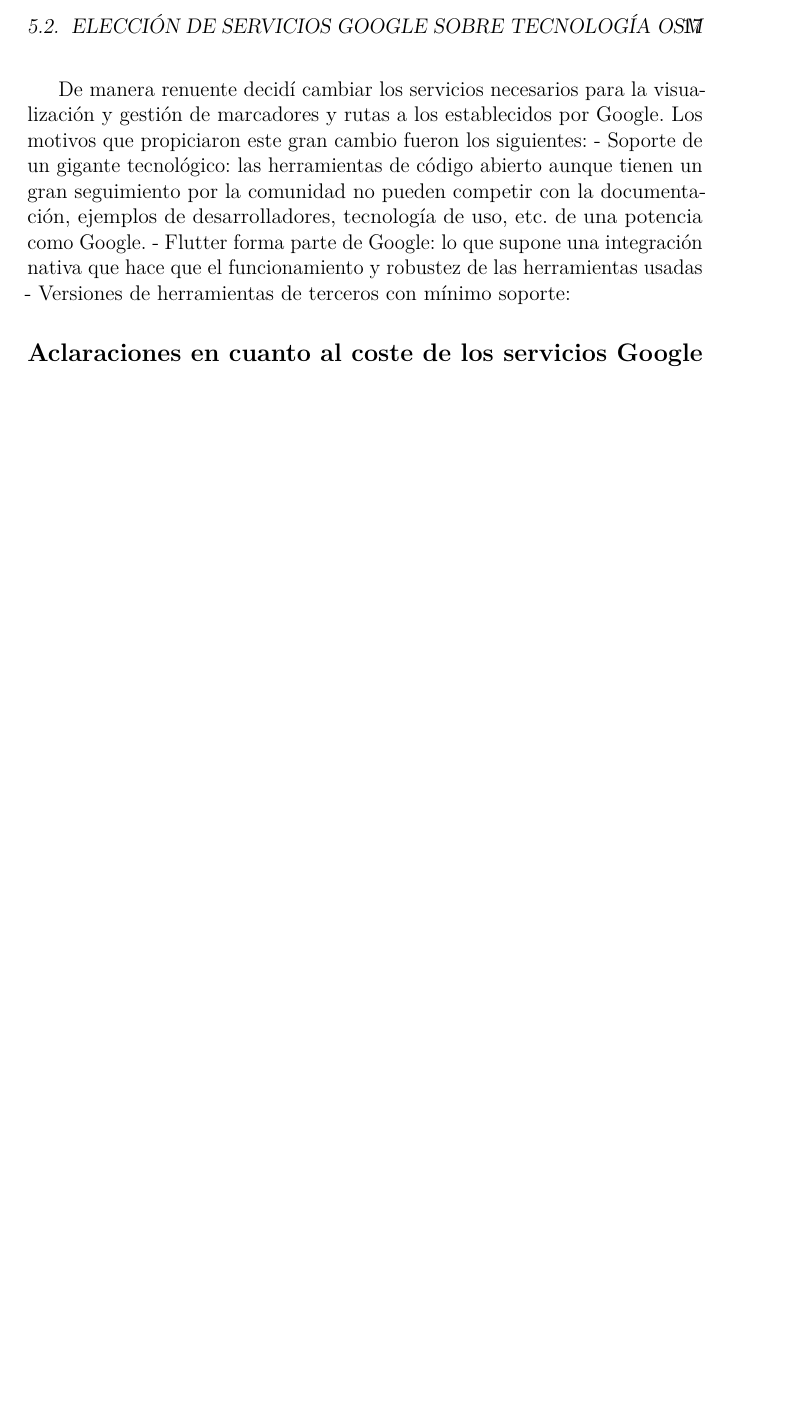
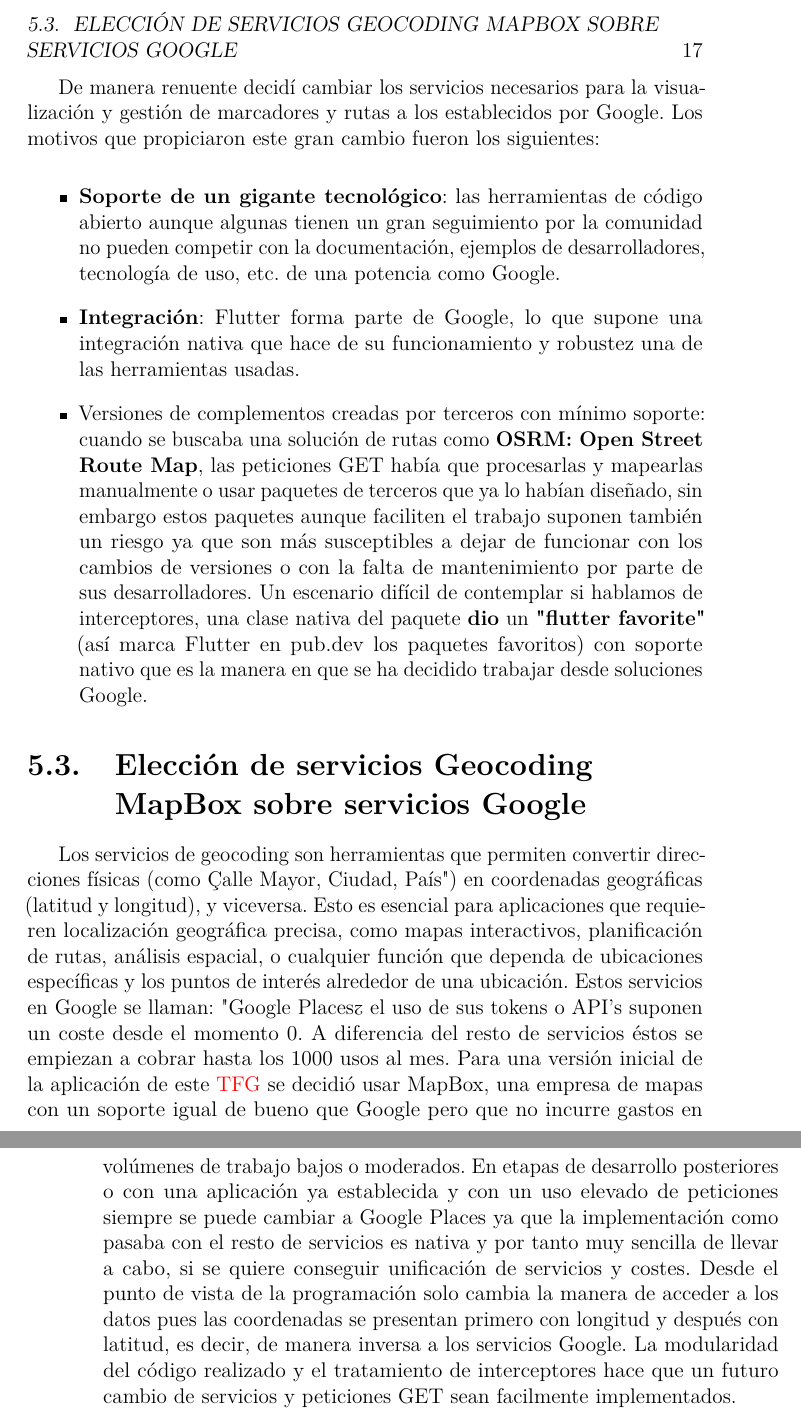
Before and after one commit to fps1001/TFGII_FPisot, a LaTeX thesis (project-docs/memoriaTFGII_FPisot/memoria.tex, which reads project-docs/memoriaTFGII_FPisot/tex/5_Aspectos_relevantes_del_desarrollo_del_proyecto.tex): part of page 29 of 39 before the commit and two parts of pages 29 and 30 of 39 after it, the two joined at a grey line, cut so that both start at the same text, the shorter picture padded with empty space. Compiled offline with pdfLaTeX.

Commit message:
#29 Revisión de partes realizadas, documentación de justificación de decisiones y sprints.

```diff
--- a/project-docs/memoriaTFGII_FPisot/memoria.tex
+++ b/project-docs/memoriaTFGII_FPisot/memoria.tex
@@ -34,7 +34,7 @@
 \newacronym{sdg}{SDG}{\textit{Sustainable Development Goals}}
 \newacronym{sc}{Smart City}{\textit{Ciudades Inteligentes}}
 \newacronym{sdg11}{SDG11}{\textit{Sustainable Cities and Communities}}
-\newacronym{poi}{POI}{\textit{Punto de Interés}}
+\newacronym{poi}{POI}{\textit{Puntos de Interés}}
 \newacronym{tfg}{TFG}{\textit{Trabajo de Fin de Grado}}
 \newacronym{nlp}{NLP}{\textit{Procesamiento del Lenguaje Natural}}
 
--- a/project-docs/memoriaTFGII_FPisot/tex/5_Aspectos_relevantes_del_desarrollo_del_proyecto.tex
+++ b/project-docs/memoriaTFGII_FPisot/tex/5_Aspectos_relevantes_del_desarrollo_del_proyecto.tex
@@ -25,6 +25,13 @@
 
 De manera renuente decidí cambiar los servicios necesarios para la visualización y gestión de marcadores y rutas a los establecidos por Google. Los motivos que propiciaron este gran cambio fueron los siguientes:
-- Soporte de un gigante tecnológico: las herramientas de código abierto aunque tienen un gran seguimiento por la comunidad no pueden competir con la documentación, ejemplos de desarrolladores, tecnología de uso, etc. de una potencia como Google.
-- Flutter forma parte de Google: lo que supone una integración nativa que hace que el funcionamiento y robustez de las herramientas usadas
-- Versiones de herramientas de terceros con mínimo soporte:
-\subsection{Aclaraciones en cuanto al coste de los servicios Google}
+\begin{itemize}
+	\item \textbf{Soporte de un gigante tecnológico}: las herramientas de código abierto aunque algunas tienen un gran seguimiento por la comunidad no pueden competir con la documentación, ejemplos de desarrolladores, tecnología de uso, etc. de una potencia como Google.
+	\item \textbf{Integración}: Flutter forma parte de Google, lo que supone una integración nativa que hace de su funcionamiento y robustez una de las herramientas usadas.
+	\item Versiones de complementos creadas por terceros con mínimo soporte: cuando se buscaba una solución de rutas como \textbf{OSRM: Open Street Route Map}, las peticiones GET había que procesarlas y mapearlas manualmente o usar paquetes de terceros que ya lo habían diseñado, sin embargo estos paquetes aunque faciliten el trabajo suponen también un riesgo ya que son más susceptibles a dejar de funcionar con los cambios de versiones o con la falta de mantenimiento por parte de sus desarrolladores. Un escenario difícil de contemplar si hablamos de interceptores, una clase nativa del paquete \textbf{dio} un \textbf{"flutter favorite"} (así marca Flutter en pub.dev los paquetes favoritos) con soporte nativo que es la manera en que se ha decidido trabajar desde soluciones Google.
+\end{itemize}
+
+
+\section{Elección de servicios Geocoding MapBox sobre servicios Google}
+Los servicios de geocoding son herramientas que permiten convertir direcciones físicas (como "Calle Mayor, Ciudad, País") en coordenadas geográficas (latitud y longitud), y viceversa. Esto es esencial para aplicaciones que requieren localización geográfica precisa, como mapas interactivos, planificación de rutas, análisis espacial, o cualquier función que dependa de ubicaciones específicas y los puntos de interés alrededor de una ubicación. Estos servicios en Google se llaman: "Google Places" y el uso de sus tokens o API's suponen un coste desde el momento 0. A diferencia del resto de servicios éstos se empiezan a cobrar hasta los 1000 usos al mes.
+Para una versión inicial de la aplicación de este \acrshort{tfg} se decidió usar MapBox, una empresa de mapas con un soporte igual de bueno que Google pero que no incurre gastos en volúmenes de trabajo bajos o moderados.
+En etapas de desarrollo posteriores o con una aplicación ya establecida y con un uso elevado de peticiones siempre se puede cambiar a Google Places ya que la implementación como pasaba con el resto de servicios es nativa y por tanto muy sencilla de llevar a cabo, si se quiere conseguir unificación de servicios y costes. Desde el punto de vista de la programación solo cambia la manera de acceder a los datos pues las coordenadas se presentan primero con longitud y después con latitud, es decir, de manera inversa a los servicios Google. La modularidad del código realizado y el tratamiento de interceptores hace que un futuro cambio de servicios y peticiones GET sean facilmente implementados.
```
Also changed, not shown: project-docs/memoriaTFGII_FPisot/anexos.tex (+2 -1 lines), project-docs/memoriaTFGII_FPisot/tex/1_Introduccion.tex (+2 -2 lines), project-docs/memoriaTFGII_FPisot/tex/2_Objetivos_del_proyecto.tex (+4 -4 lines), project-docs/memoriaTFGII_FPisot/tex/3_Conceptos_teoricos.tex (+4 -2 lines), project-docs/memoriaTFGII_FPisot/tex/A_Plan_proyecto.tex (+3 -1 lines), project-docs/memoriaTFGII_FPisot/anexos.pdf, project-docs/memoriaTFGII_FPisot/memoria.pdf, project-docs/memoriaTFGII_FPisot/tex/5_Aspectos_relevantes_del_desarrollo_del_proyecto.tex (2 more changed lines).
